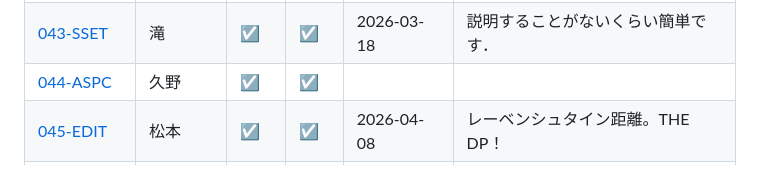
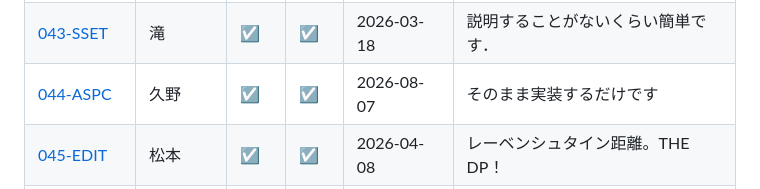
Before and after one commit to larc-tsukuba/Rosalind, a Markdown page: README.md, the part around one of its changes. Rendered like a GitHub page.

Commit message:
Update README.md with project details

```diff
--- a/README.md
+++ b/README.md
@@ -52,5 +52,5 @@ https://rosalind.info/problems/list-view/
 | [041-REAR](https://github.com/larc-tsukuba/Rosalind/tree/main/041-REAR) | 久野 | ☑    | ☑    | 2026-06-25 | BFS（双方向BFS）                   |
 | [042-RSTR](https://github.com/larc-tsukuba/Rosalind/tree/main/042-RSTR) | 松本 | ☑    | ☑    | 2026-04-08 | 余事象の確率                       |
 | [043-SSET](https://github.com/larc-tsukuba/Rosalind/tree/main/043-SSET) | 滝   | ☑    | ☑    | 2026-03-18 | 説明することがないくらい簡単です． |
-| [044-ASPC](https://github.com/larc-tsukuba/Rosalind/tree/main/044-ASPC) | 久野 | ☑    | ☑    |            |                                    |
+| [044-ASPC](https://github.com/larc-tsukuba/Rosalind/tree/main/044-ASPC) | 久野 | ☑    | ☑    | 2026-08-07        |  そのまま実装するだけです                                   |
 | [045-EDIT](https://github.com/larc-tsukuba/Rosalind/tree/main/045-EDIT) | 松本 | ☑    | ☑    | 2026-04-08 | レーベンシュタイン距離。THE DP！   |
```
Also changed, not shown: other parts of README.md (+1 -1 lines).
